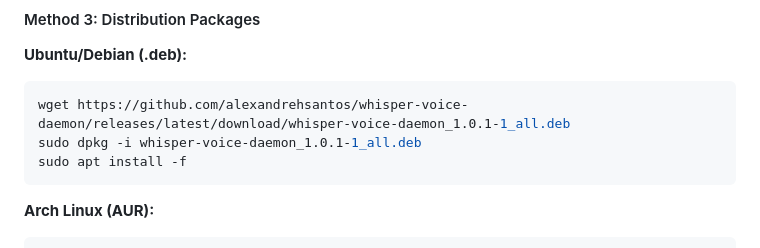
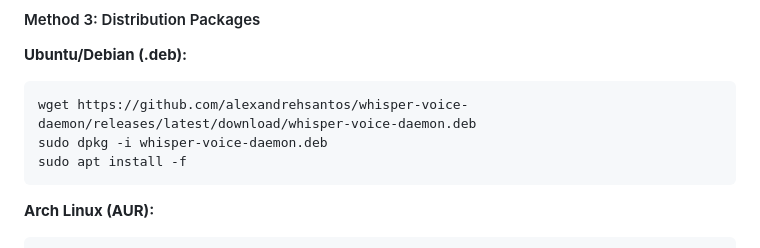
Before and after one commit to alexandrehsantos/papagaio, a Markdown page: README.md, the part around the change. GitHub-like rendering.

Commit message:
docs: update .deb download link to use latest release
Changed from versioned filename to generic filename:
- Old: whisper-voice-daemon_1.0.1-1_all.deb
- New: whisper-voice-daemon.deb

This uses GitHub's /latest/download/ which automatically
serves the most recent release asset.

Also uploaded whisper-voice-daemon.deb (7.6KB) to v1.1.0 release.

````diff
--- a/README.md
+++ b/README.md
@@ -59,8 +59,8 @@ The installer performs the following tasks:
 
 **Ubuntu/Debian (.deb):**
 ```bash
-wget https://github.com/alexandrehsantos/whisper-voice-daemon/releases/latest/download/whisper-voice-daemon_1.0.1-1_all.deb
-sudo dpkg -i whisper-voice-daemon_1.0.1-1_all.deb
+wget https://github.com/alexandrehsantos/whisper-voice-daemon/releases/latest/download/whisper-voice-daemon.deb
+sudo dpkg -i whisper-voice-daemon.deb
 sudo apt install -f
 ```
 
````
